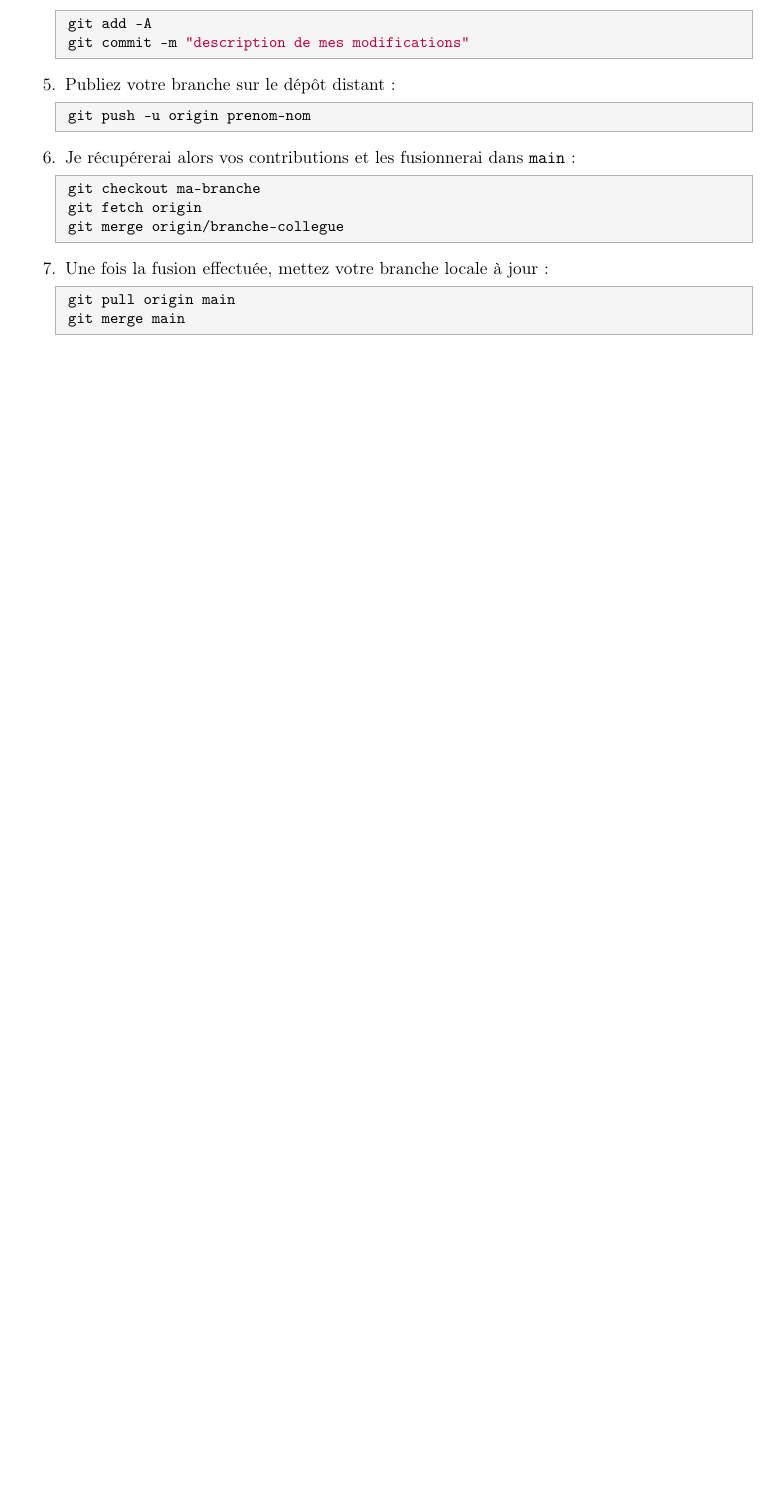
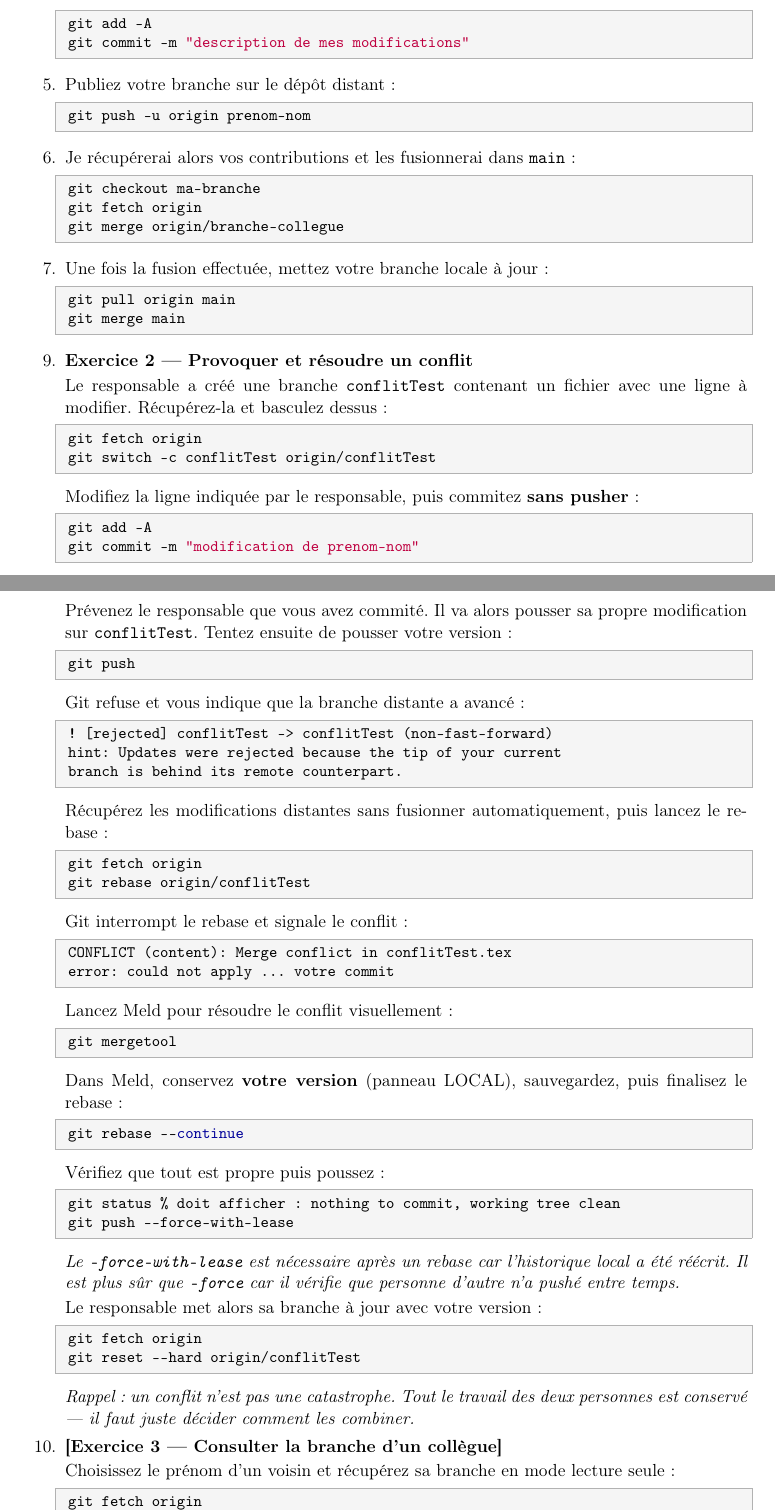
Before and after one commit to jojomelkateste/GitCollab, a LaTeX document (LePDF/guide_git.tex): part of page 14 of 14 before the commit and two parts of pages 14 and 15 of 16 after it, the two joined at a grey line, cut so that both start at the same text, the shorter picture padded with empty space. Compiled offline with pdfLaTeX.

Commit message:
Amelioration de l exercice

```diff
--- a/LePDF/guide_git.tex
+++ b/LePDF/guide_git.tex
@@ -813,4 +850,74 @@ git merge origin/branche-collegue
 git pull origin main
 git merge main
 	\end{lstlisting}
+	\setcounter{enumi}{8} % adapter selon le numero de ta derniere etape
+	\item \textbf{Exercice 2 — Provoquer et résoudre un conflit}
 
+	Le responsable a créé une branche \texttt{conflitTest} contenant
+	un fichier avec une ligne à modifier. Récupérez-la et basculez dessus :
+	\begin{lstlisting}[style=bashstyle]
+git fetch origin
+git switch -c conflitTest origin/conflitTest
+	\end{lstlisting}
+	Modifiez la ligne indiquée par le responsable, puis commitez
+	\textbf{sans pusher} :
+	\begin{lstlisting}[style=bashstyle]
+git add -A
+git commit -m "modification de prenom-nom"
+	\end{lstlisting}
+	Prévenez le responsable que vous avez commité. Il va alors pousser
+	sa propre modification sur \texttt{conflitTest}. Tentez ensuite
+	de pousser votre version :
+	\begin{lstlisting}[style=bashstyle]
+git push
+	\end{lstlisting}
+	Git refuse et vous indique que la branche distante a avancé :
+	\begin{lstlisting}[style=plainstyle]
+! [rejected] conflitTest -> conflitTest (non-fast-forward)
+hint: Updates were rejected because the tip of your current
+branch is behind its remote counterpart.
+	\end{lstlisting}
+	Récupérez les modifications distantes sans fusionner automatiquement,
+	puis lancez le rebase :
+	\begin{lstlisting}[style=bashstyle]
+git fetch origin
+git rebase origin/conflitTest
+	\end{lstlisting}
+	Git interrompt le rebase et signale le conflit :
+	\begin{lstlisting}[style=plainstyle]
+CONFLICT (content): Merge conflict in conflitTest.tex
+error: could not apply ... votre commit
+	\end{lstlisting}
+	Lancez Meld pour résoudre le conflit visuellement :
+	\begin{lstlisting}[style=bashstyle]
+git mergetool
+	\end{lstlisting}
+	Dans Meld, conservez \textbf{votre version} (panneau LOCAL),
+	sauvegardez, puis finalisez le rebase :
+	\begin{lstlisting}[style=bashstyle]
+git rebase --continue
+	\end{lstlisting}
+	Vérifiez que tout est propre puis poussez :
+	\begin{lstlisting}[style=bashstyle]
+git status   % doit afficher : nothing to commit, working tree clean
+git push --force-with-lease
+	\end{lstlisting}
+	\textit{Le \texttt{--force-with-lease} est nécessaire après un rebase
+		car l'historique local a été réécrit. Il est plus sûr que
+		\texttt{--force} car il vérifie que personne d'autre n'a pushé
+		entre temps.}
+
+	Le responsable met alors sa branche à jour avec votre version :
+	\begin{lstlisting}[style=bashstyle]
+git fetch origin
+git reset --hard origin/conflitTest
+	\end{lstlisting}
+	\textit{Rappel : un conflit n'est pas une catastrophe. Tout le travail
+		des deux personnes est conservé --- il faut juste décider comment
+		les combiner.}
+	\item \textbf{[Exercice 3 — Consulter la branche d'un collègue]}
+
+	Choisissez le prénom d'un voisin et récupérez sa branche en mode lecture seule :
+	\begin{lstlisting}[style=bashstyle]
+git fetch origin
+git checkout origin/prenom-collegue
@@ -816,0 +939 @@ git merge main
+git push -u origin proposition-prenom-nom
```
Also changed, not shown: LePDF/guide_git.tex (143 more changed lines). Lines whose indentation alone changed are shown as unchanged.
